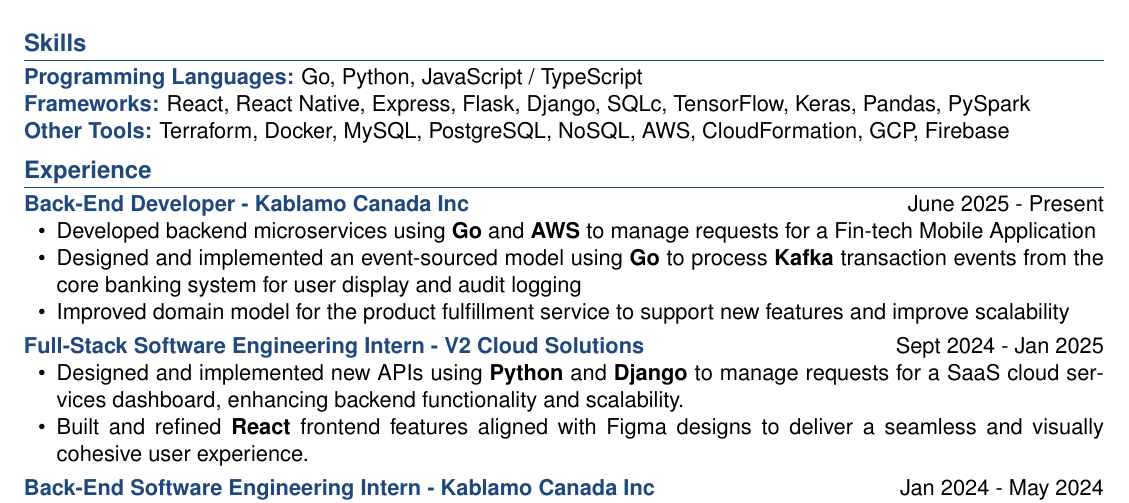
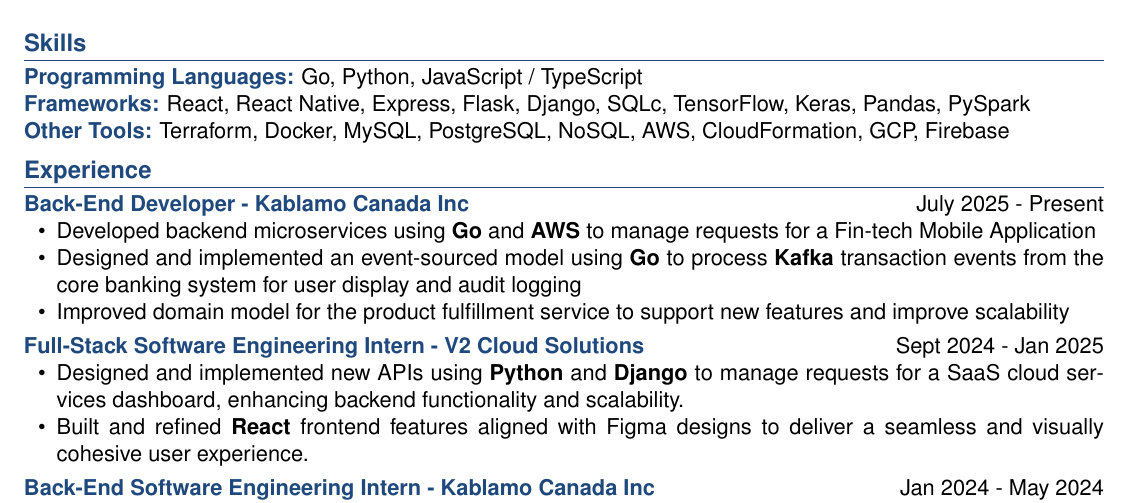
Before and after one commit to cmhrabi/resume, a LaTeX CV (resume.tex, which reads components/experience.tex): part of the page, cut so that both start at the same text. Compiled offline with pdfLaTeX.

Commit message:
Update date

```diff
--- a/components/experience.tex
+++ b/components/experience.tex
@@ -1,7 +1,7 @@
 % Experience
 \section*{Experience}
 
-\jobEntry{Back-End Developer - Kablamo Canada Inc}{June 2025 - Present}{
+\jobEntry{Back-End Developer - Kablamo Canada Inc}{July 2025 - Present}{
     \item Developed backend microservices using \textbf{Go} and \textbf{AWS} to manage requests for a Fin-tech Mobile Application
     \item Designed and implemented an event-sourced model using \textbf{Go} to process \textbf{Kafka} transaction events from the core banking system for user display and audit logging
     \item Improved domain model for the product fulfillment service to support new features and improve scalability
```
Also changed, not shown: resume.pdf, 3 other files.
